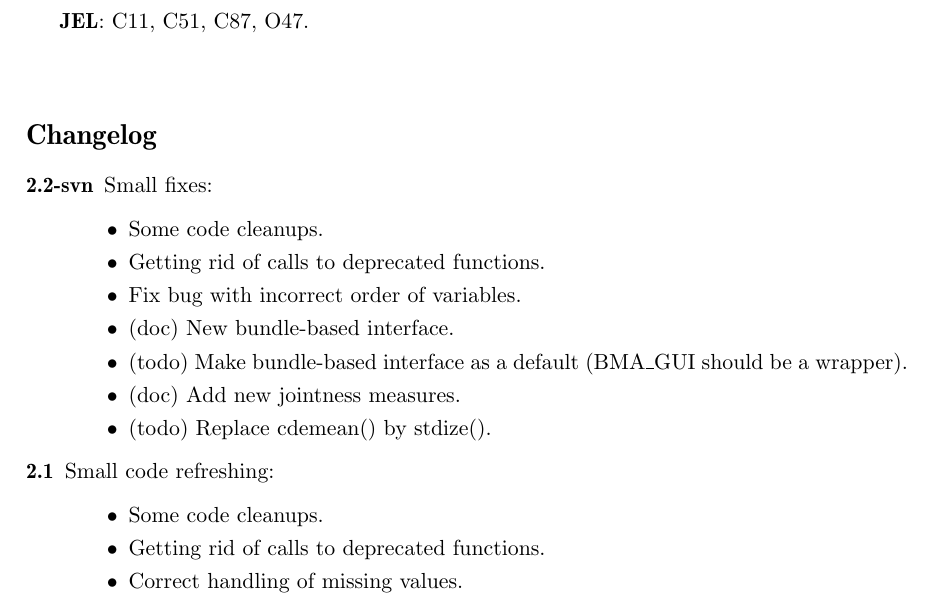
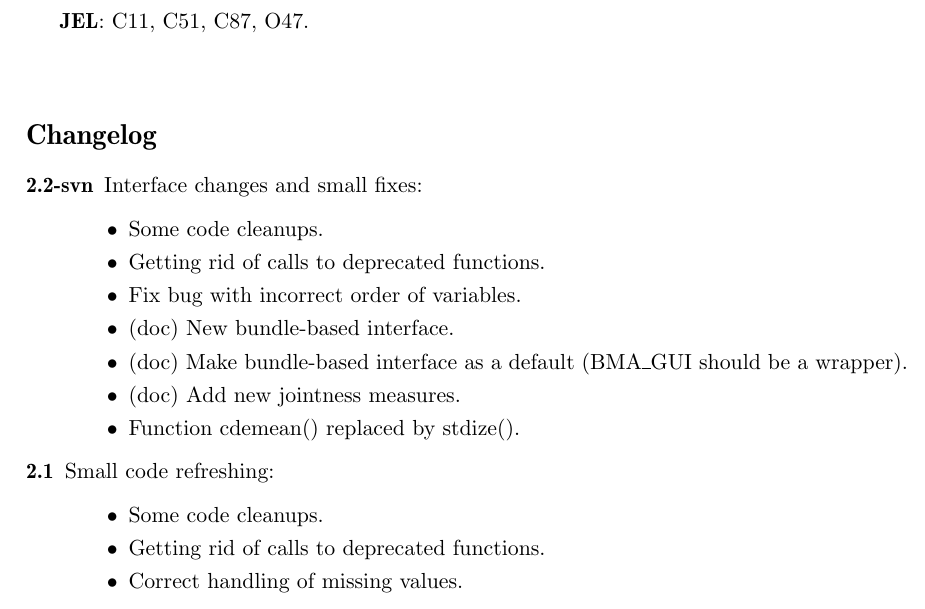
Before and after one commit to marcingretl/bma-for-gretl, a LaTeX document (doc/BMA.tex): part of page 1 of 22, cut so that both start at the same text. Compiled offline with pdfLaTeX.

Commit message:
Make bundle-based interface as default.
git-svn-id: https://svn.code.sf.net/p/bma-for-gretl/code/trunk@32 8de1175e-6124-45f5-97fc-c436834cfe4c

```diff
--- a/doc/BMA.tex
+++ b/doc/BMA.tex
@@ -40,15 +40,15 @@
 
 \section*{Changelog}
 \begin{description}
-    \item[2.2-svn] Small fixes:
+    \item[2.2-svn] Interface changes and small fixes:
         \begin{itemize}
           \item Some code cleanups.
           \item Getting rid of calls to deprecated functions.
           \item Fix bug with incorrect order of variables.
           \item (doc) New bundle-based interface.
-          \item (todo) Make bundle-based interface as a default (BMA\_GUI should be a wrapper).
+          \item (doc) Make bundle-based interface as a default (BMA\_GUI should be a wrapper).
           \item (doc) Add new jointness measures.
-          \item (todo) Replace cdemean() by stdize().
+          \item Function cdemean() replaced by stdize().
         \end{itemize}
 	\item[2.1] Small code refreshing:
 		\begin{itemize}
```
Also changed, not shown: doc/BMA.pdf, 9 other files.
